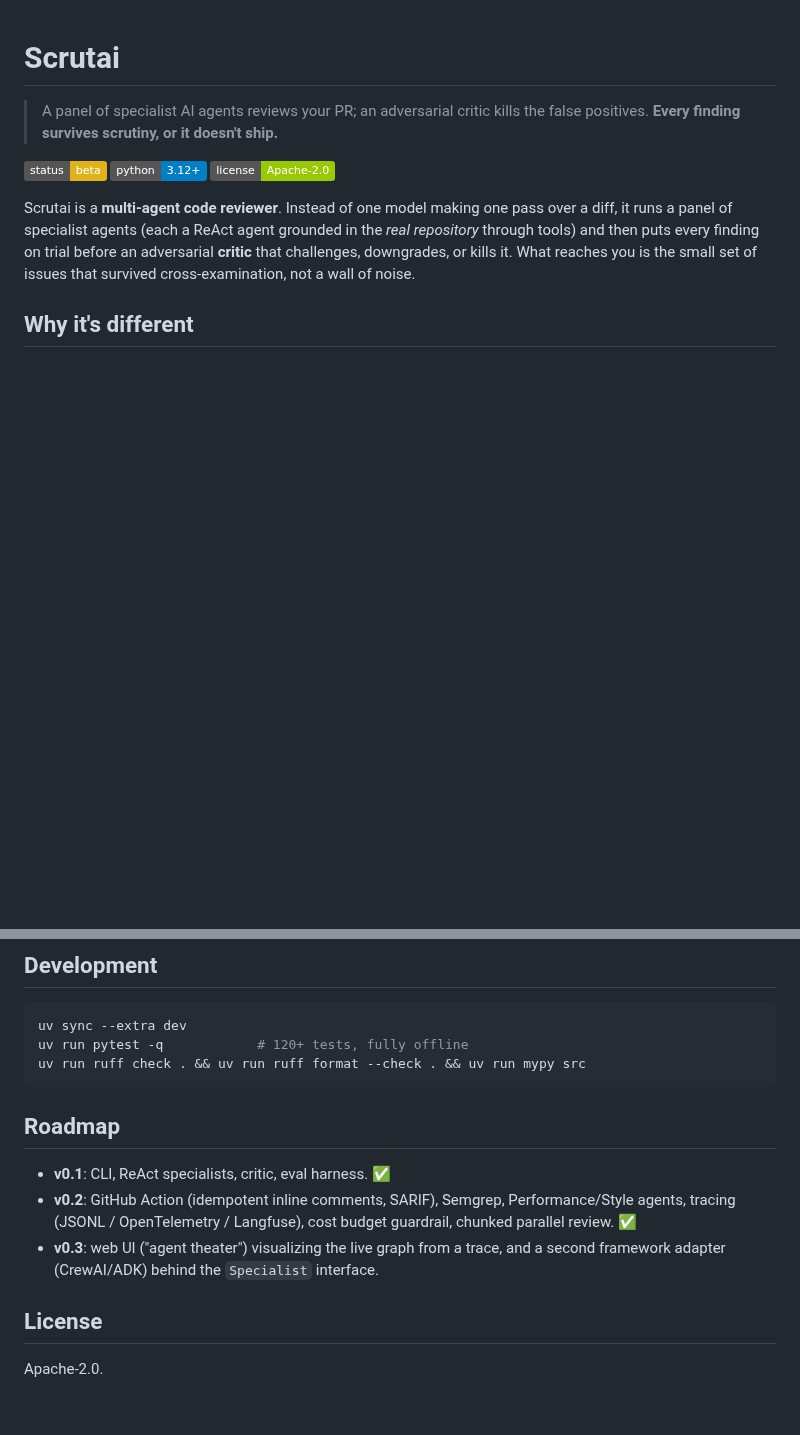
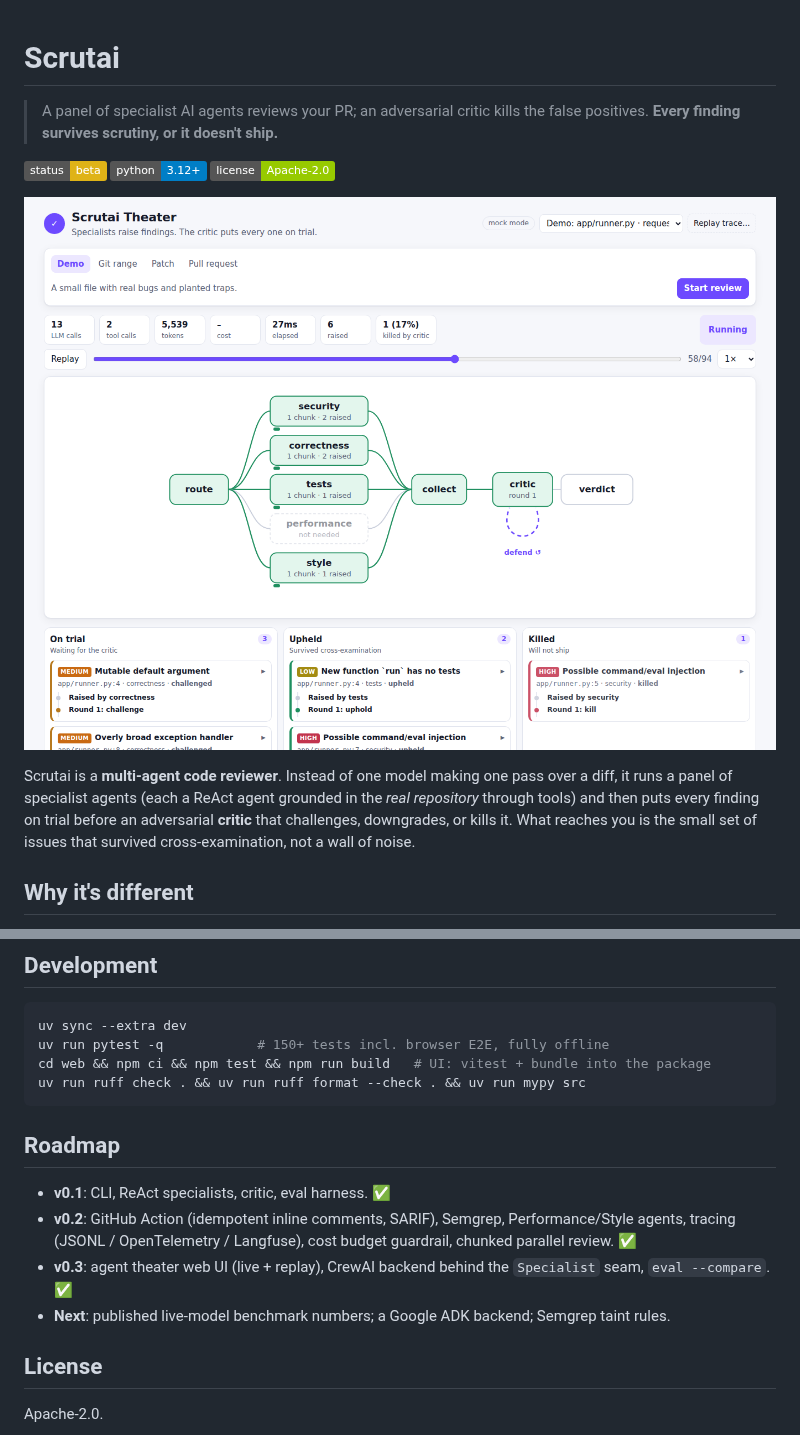
Before and after one commit to actions-marketplace-validations/imkarthiknr_Scrutai, a Markdown page: README.md, 2 parts joined by grey strips. Drawn GitHub-style; pictures changed too: docs/images/theater.png (added); badges without logos; blank space fills up the shorter version.

````diff
--- a/README.md
+++ b/README.md
@@ -6,6 +6,8 @@
 ![status](https://img.shields.io/badge/status-beta-yellow)
 ![python](https://img.shields.io/badge/python-3.12%2B-blue)
 ![license](https://img.shields.io/badge/license-Apache--2.0-green)
+
+![The agent theater mid-review: the critic in round 1, the defend loop active, three findings on trial](docs/images/theater.png)
 
 Scrutai is a **multi-agent code reviewer**. Instead of one model making one pass over a diff, it runs a
 panel of specialist agents (each a ReAct agent grounded in the *real repository* through tools) and then
@@ -169,7 +219,8 @@ for f in result.findings:
 
 ```bash
 uv sync --extra dev
-uv run pytest -q            # 120+ tests, fully offline
+uv run pytest -q            # 150+ tests incl. browser E2E, fully offline
+cd web && npm ci && npm test && npm run build   # UI: vitest + bundle into the package
 uv run ruff check . && uv run ruff format --check . && uv run mypy src
 ```
 
@@ -178,8 +229,9 @@ uv run ruff check . && uv run ruff format --check . && uv run mypy src
 - **v0.1**: CLI, ReAct specialists, critic, eval harness. ✅
 - **v0.2**: GitHub Action (idempotent inline comments, SARIF), Semgrep, Performance/Style agents,
   tracing (JSONL / OpenTelemetry / Langfuse), cost budget guardrail, chunked parallel review. ✅
-- **v0.3**: web UI ("agent theater") visualizing the live graph from a trace, and a second framework
-  adapter (CrewAI/ADK) behind the `Specialist` interface.
+- **v0.3**: agent theater web UI (live + replay), CrewAI backend behind the `Specialist` seam,
+  `eval --compare`. ✅
+- **Next**: published live-model benchmark numbers; a Google ADK backend; Semgrep taint rules.
 
 ## License
 
````
Also changed, not shown: other parts of README.md (+49 -1 lines), CHANGELOG.md (+16 -0 lines), docs/ARCHITECTURE.md (+23 -7 lines), 2 other files.
